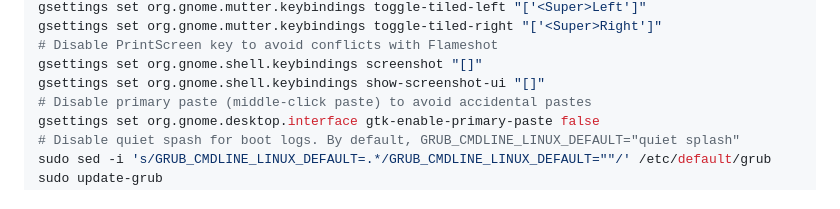
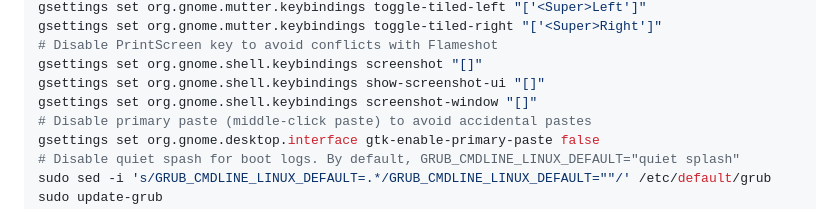
Before and after one commit to sanand0/scripts, a Markdown page: setup/linux.md, the part around the change. Drawn GitHub-style.

Commit message:
Nov 18, 2025, 2:56 PM

```diff
--- a/setup/linux.md
+++ b/setup/linux.md
@@ -256,6 +256,7 @@ gsettings set org.gnome.mutter.keybindings toggle-tiled-right "['<Super>Right']"
 # Disable PrintScreen key to avoid conflicts with Flameshot
 gsettings set org.gnome.shell.keybindings screenshot "[]"
 gsettings set org.gnome.shell.keybindings show-screenshot-ui "[]"
+gsettings set org.gnome.shell.keybindings screenshot-window "[]"
 # Disable primary paste (middle-click paste) to avoid accidental pastes
 gsettings set org.gnome.desktop.interface gtk-enable-primary-paste false
 # Disable quiet spash for boot logs. By default, GRUB_CMDLINE_LINUX_DEFAULT="quiet splash"
```
